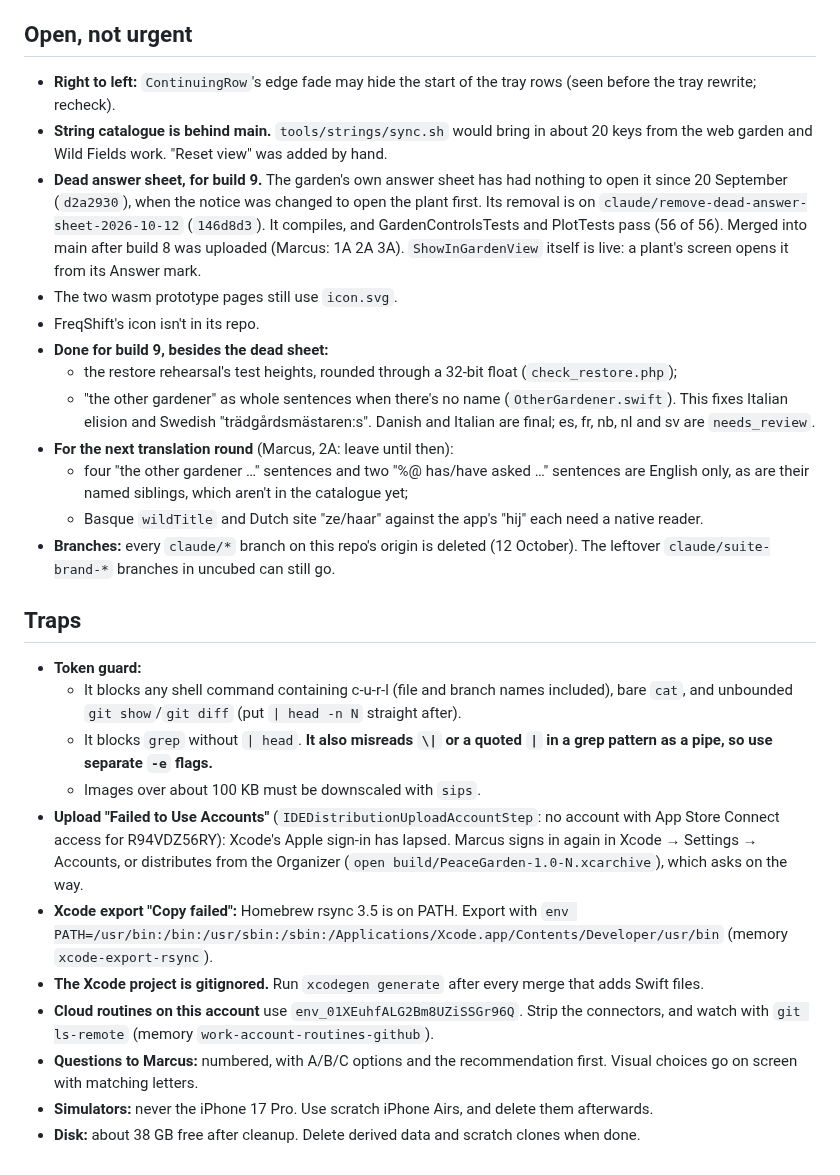
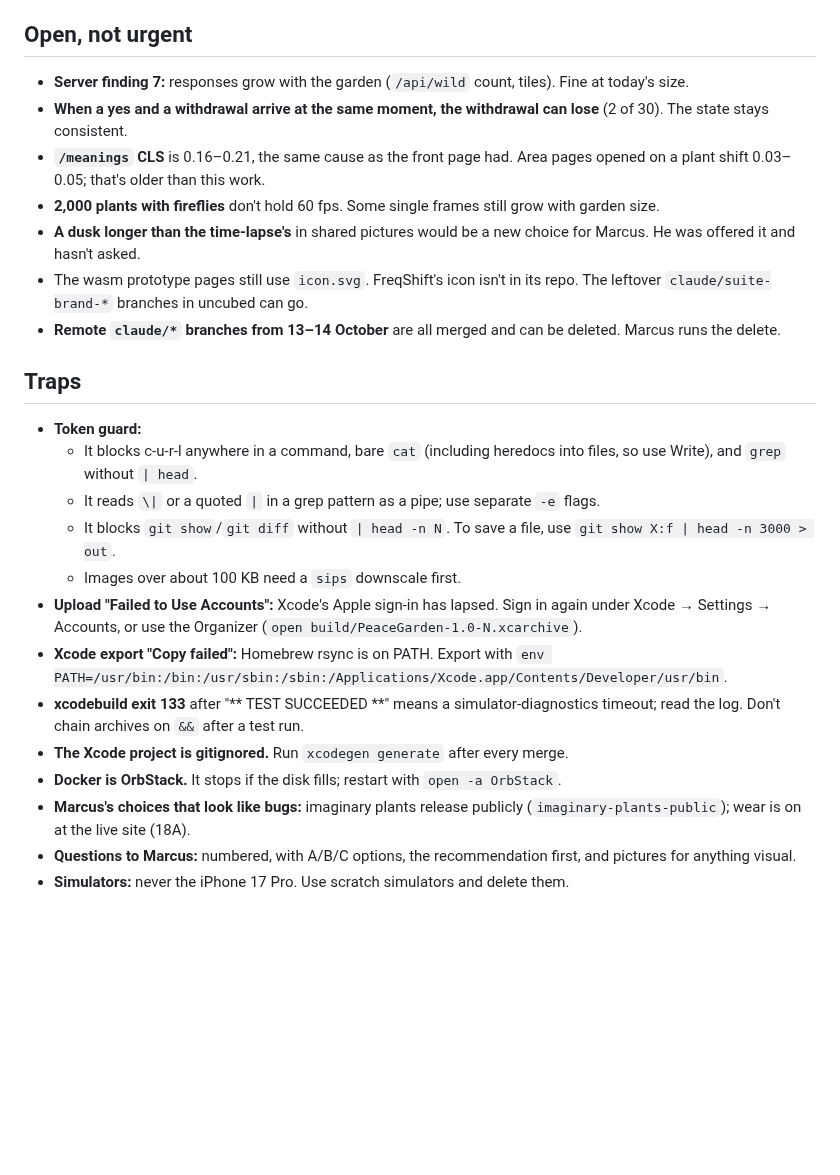
Before and after one commit to marcusbsorensen/peace-garden, a Markdown page: .claude/HANDOVER.md, the part around one of its changes. GitHub-like rendering; blank space fills up the shorter version.

Commit message:
HANDOVER: 14 October — the deploy, php83 on the host, what main now holds, what is running, and build 9's steps
Co-Authored-By: Claude Opus 5.5 <noreply@anthropic.com>

```diff
--- a/.claude/HANDOVER.md
+++ b/.claude/HANDOVER.md
@@ -50,27 +50,24 @@ Ship build 8 to TestFlight with the requests Marcus made on 12 October, and depl
 
 ## Open, not urgent
-- **Right to left:** `ContinuingRow`'s edge fade may hide the start of the tray rows (seen before the tray rewrite; recheck).
-- **String catalogue is behind main.** `tools/strings/sync.sh` would bring in about 20 keys from the web garden and Wild Fields work. "Reset view" was added by hand.
-- **Dead answer sheet, for build 9.** The garden's own answer sheet has had nothing to open it since 20 September (`d2a2930`), when the notice was changed to open the plant first. Its removal is on `claude/remove-dead-answer-sheet-2026-10-12` (`146d8d3`). It compiles, and GardenControlsTests and PlotTests pass (56 of 56). Merged into main after build 8 was uploaded (Marcus: 1A 2A 3A). `ShowInGardenView` itself is live: a plant's screen opens it from its Answer mark.
-- The two wasm prototype pages still use `icon.svg`.
-- FreqShift's icon isn't in its repo.
-- **Done for build 9, besides the dead sheet:**
-  - the restore rehearsal's test heights, rounded through a 32-bit float (`check_restore.php`);
-  - "the other gardener" as whole sentences when there's no name (`OtherGardener.swift`). This fixes Italian elision and Swedish "trädgårdsmästaren:s". Danish and Italian are final; es, fr, nb, nl and sv are `needs_review`.
-- **For the next translation round** (Marcus, 2A: leave until then):
-  - four "the other gardener …" sentences and two "%@ has/have asked …" sentences are English only, as are their named siblings, which aren't in the catalogue yet;
-  - Basque `wildTitle` and Dutch site "ze/haar" against the app's "hij" each need a native reader.
-- **Branches:** every `claude/*` branch on this repo's origin is deleted (12 October). The leftover `claude/suite-brand-*` branches in uncubed can still go.
+- **Server finding 7:** responses grow with the garden (`/api/wild` count, tiles). Fine at today's size.
+- **When a yes and a withdrawal arrive at the same moment, the withdrawal can lose** (2 of 30). The state stays consistent.
+- **`/meanings` CLS** is 0.16–0.21, the same cause as the front page had. Area pages opened on a plant shift 0.03–0.05; that's older than this work.
+- **2,000 plants with fireflies** don't hold 60 fps. Some single frames still grow with garden size.
+- **A dusk longer than the time-lapse's** in shared pictures would be a new choice for Marcus. He was offered it and hasn't asked.
+- The wasm prototype pages still use `icon.svg`. FreqShift's icon isn't in its repo. The leftover `claude/suite-brand-*` branches in uncubed can go.
+- **Remote `claude/*` branches from 13–14 October** are all merged and can be deleted. Marcus runs the delete.
 
 ## Traps
 - **Token guard:**
-  - It blocks any shell command containing c-u-r-l (file and branch names included), bare `cat`, and unbounded `git show`/`git diff` (put `| head -n N` straight after).
-  - It blocks `grep` without `| head`. **It also misreads `\|` or a quoted `|` in a grep pattern as a pipe, so use separate `-e` flags.**
-  - Images over about 100 KB must be downscaled with `sips`.
-- **Upload "Failed to Use Accounts"** (`IDEDistributionUploadAccountStep`: no account with App Store Connect access for R94VDZ56RY): Xcode's Apple sign-in has lapsed. Marcus signs in again in Xcode → Settings → Accounts, or distributes from the Organizer (`open build/PeaceGarden-1.0-N.xcarchive`), which asks on the way.
-- **Xcode export "Copy failed":** Homebrew rsync 3.5 is on PATH. Export with `env PATH=/usr/bin:/bin:/usr/sbin:/sbin:/Applications/Xcode.app/Contents/Developer/usr/bin` (memory `xcode-export-rsync`).
-- **The Xcode project is gitignored.** Run `xcodegen generate` after every merge that adds Swift files.
-- **Cloud routines on this account** use `env_01XEuhfALG2Bm8UZiSSGr96Q`. Strip the connectors, and watch with `git ls-remote` (memory `work-account-routines-github`).
-- **Questions to Marcus:** numbered, with A/B/C options and the recommendation first. Visual choices go on screen with matching letters.
-- **Simulators:** never the iPhone 17 Pro. Use scratch iPhone Airs, and delete them afterwards.
-- **Disk:** about 38 GB free after cleanup. Delete derived data and scratch clones when done.
+  - It blocks c-u-r-l anywhere in a command, bare `cat` (including heredocs into files, so use Write), and `grep` without `| head`.
+  - It reads `\|` or a quoted `|` in a grep pattern as a pipe; use separate `-e` flags.
+  - It blocks `git show`/`git diff` without `| head -n N`. To save a file, use `git show X:f | head -n 3000 > out`.
+  - Images over about 100 KB need a `sips` downscale first.
+- **Upload "Failed to Use Accounts":** Xcode's Apple sign-in has lapsed. Sign in again under Xcode → Settings → Accounts, or use the Organizer (`open build/PeaceGarden-1.0-N.xcarchive`).
+- **Xcode export "Copy failed":** Homebrew rsync is on PATH. Export with `env PATH=/usr/bin:/bin:/usr/sbin:/sbin:/Applications/Xcode.app/Contents/Developer/usr/bin`.
+- **xcodebuild exit 133** after "** TEST SUCCEEDED **" means a simulator-diagnostics timeout; read the log. Don't chain archives on `&&` after a test run.
+- **The Xcode project is gitignored.** Run `xcodegen generate` after every merge.
+- **Docker is OrbStack.** It stops if the disk fills; restart with `open -a OrbStack`.
+- **Marcus's choices that look like bugs:** imaginary plants release publicly (`imaginary-plants-public`); wear is on at the live site (18A).
+- **Questions to Marcus:** numbered, with A/B/C options, the recommendation first, and pictures for anything visual.
+- **Simulators:** never the iPhone 17 Pro. Use scratch simulators and delete them.
```
Also changed, not shown: other parts of .claude/HANDOVER.md (+44 -44 lines).
